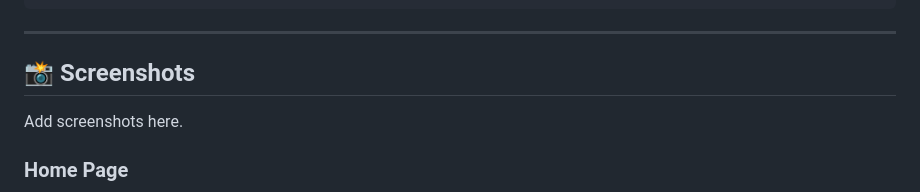
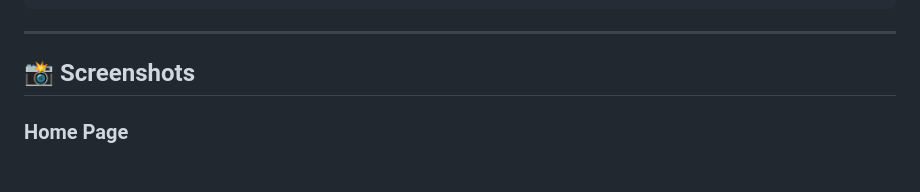
Before and after one commit to Shreya140724/AI-HR-Support-Agent, a Markdown page: README.md, the part around the change. GitHub-like rendering; blank space fills up the shorter version.

```diff
--- a/README.md
+++ b/README.md
@@ -272,8 +272,6 @@ Create IT Support Ticket
 
 ## 📸 Screenshots
 
-Add screenshots here.
-
 ### Home Page
 
 ![Home Page](screenshots/UI.jpg)
```
